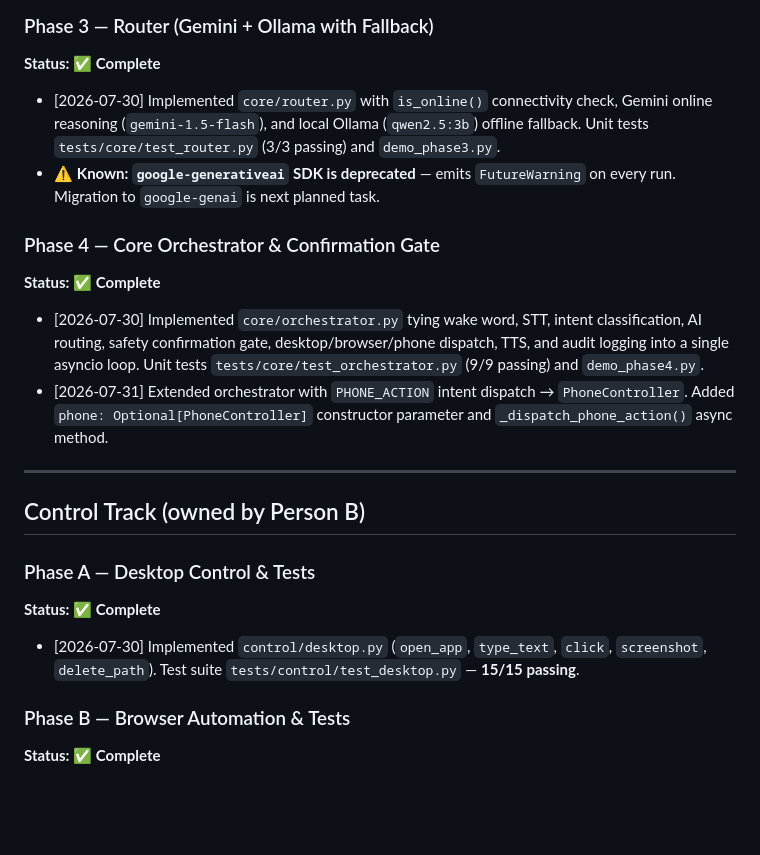
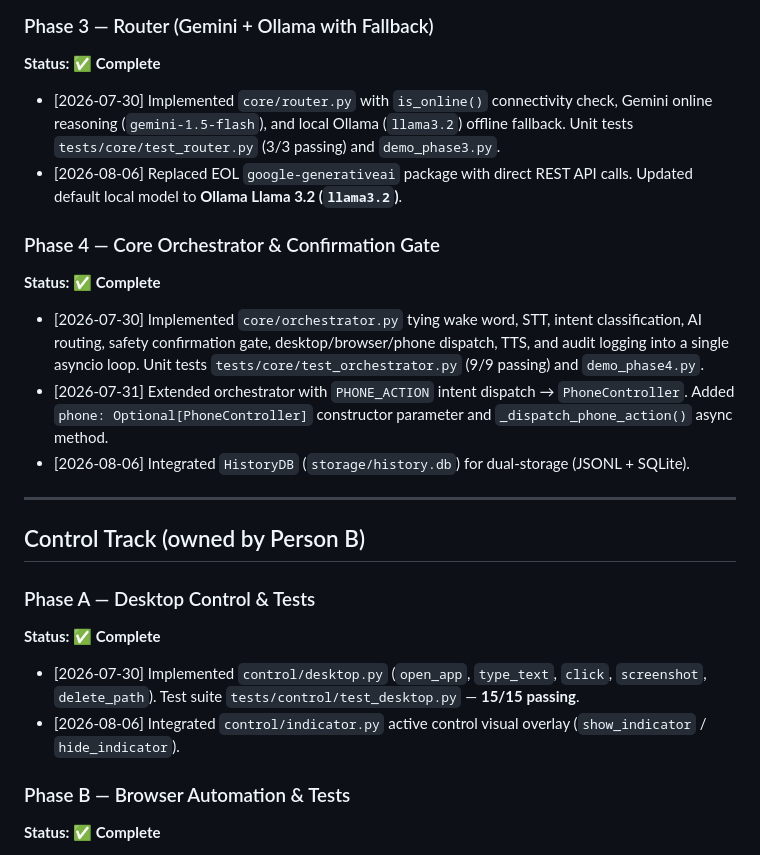
Before and after one commit to OmSinghBais/UltronAI, a Markdown page: PROGRESS.md, the part around one of its changes. GitHub-like rendering; blank space fills up the shorter version.

```diff
--- a/PROGRESS.md
+++ b/PROGRESS.md
@@ -31,13 +32,14 @@
 
 ### Phase 3 — Router (Gemini + Ollama with Fallback)
 **Status: ✅ Complete**
-- [2026-07-30] Implemented `core/router.py` with `is_online()` connectivity check, Gemini online reasoning (`gemini-1.5-flash`), and local Ollama (`qwen2.5:3b`) offline fallback. Unit tests `tests/core/test_router.py` (3/3 passing) and `demo_phase3.py`.
-- ⚠️ **Known: `google-generativeai` SDK is deprecated** — emits `FutureWarning` on every run. Migration to `google-genai` is next planned task.
+- [2026-07-30] Implemented `core/router.py` with `is_online()` connectivity check, Gemini online reasoning (`gemini-1.5-flash`), and local Ollama (`llama3.2`) offline fallback. Unit tests `tests/core/test_router.py` (3/3 passing) and `demo_phase3.py`.
+- [2026-08-06] Replaced EOL `google-generativeai` package with direct REST API calls. Updated default local model to **Ollama Llama 3.2 (`llama3.2`)**.
 
 ### Phase 4 — Core Orchestrator & Confirmation Gate
 **Status: ✅ Complete**
 - [2026-07-30] Implemented `core/orchestrator.py` tying wake word, STT, intent classification, AI routing, safety confirmation gate, desktop/browser/phone dispatch, TTS, and audit logging into a single asyncio loop. Unit tests `tests/core/test_orchestrator.py` (9/9 passing) and `demo_phase4.py`.
 - [2026-07-31] Extended orchestrator with `PHONE_ACTION` intent dispatch → `PhoneController`. Added `phone: Optional[PhoneController]` constructor parameter and `_dispatch_phone_action()` async method.
+- [2026-08-06] Integrated `HistoryDB` (`storage/history.db`) for dual-storage (JSONL + SQLite).
 
 ---
 
@@ -46,6 +48,7 @@
 ### Phase A — Desktop Control & Tests
 **Status: ✅ Complete**
 - [2026-07-30] Implemented `control/desktop.py` (`open_app`, `type_text`, `click`, `screenshot`, `delete_path`). Test suite `tests/control/test_desktop.py` — **15/15 passing**.
+- [2026-08-06] Integrated `control/indicator.py` active control visual overlay (`show_indicator` / `hide_indicator`).
 
 ### Phase B — Browser Automation & Tests
 **Status: ✅ Complete**
```
Also changed, not shown: other parts of PROGRESS.md (+30 -56 lines).
